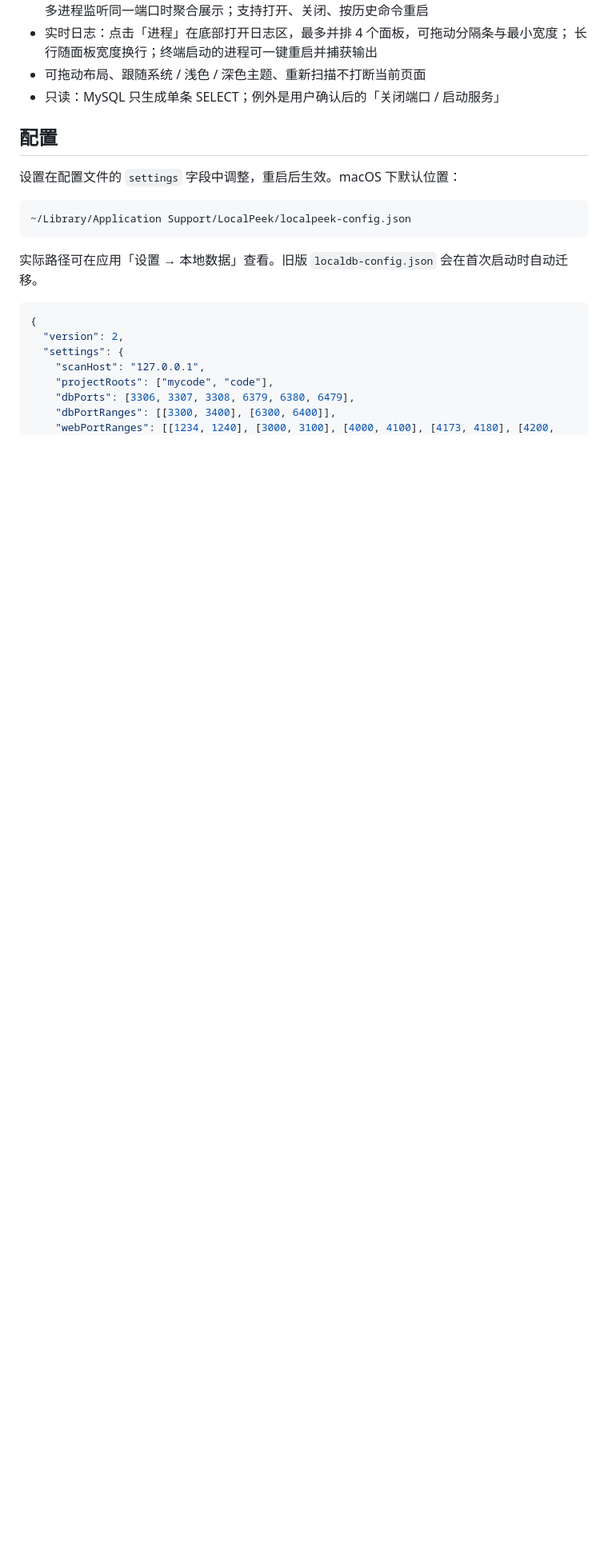
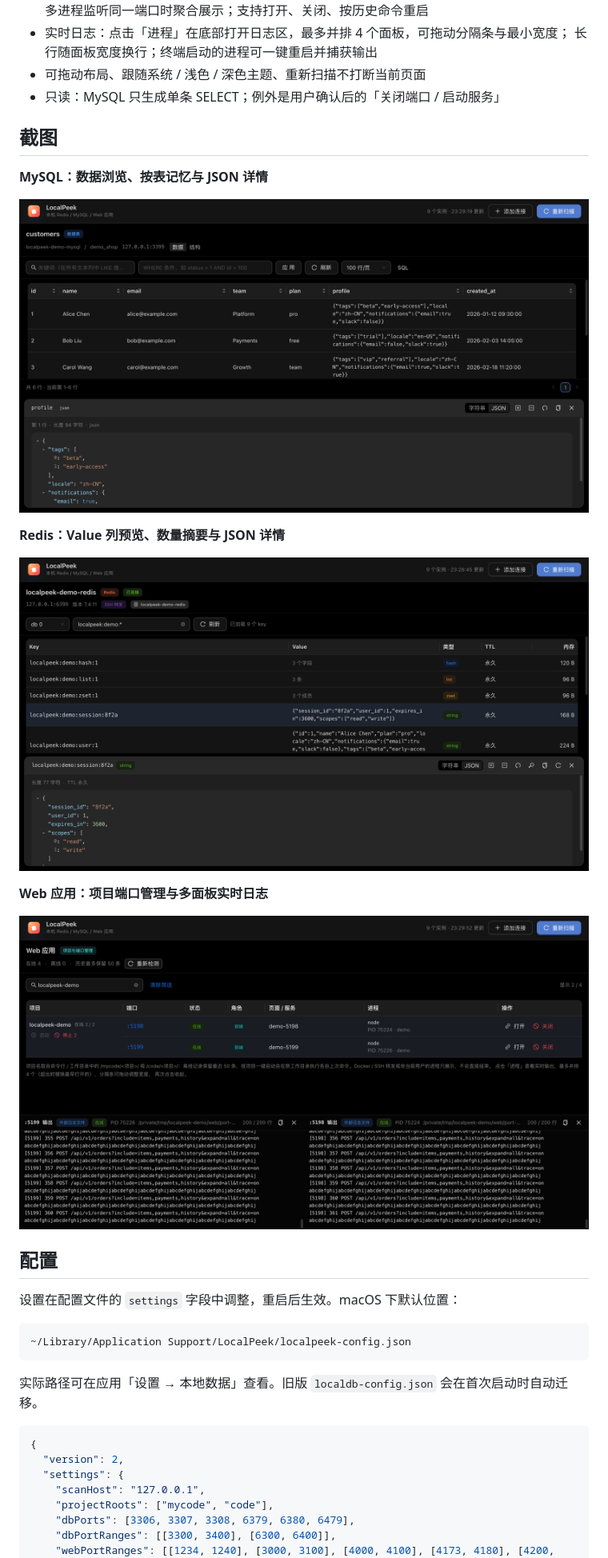
Before and after one commit to Sunbridger/localpeek, a Markdown page: README.md, the part around the change. Shown at 80% size. GitHub-like rendering; pictures changed too: docs/assets/mysql.png (added), docs/assets/redis.png (added), docs/assets/web-logs.png (added); blank space fills up the shorter version.

Commit message:
docs: add UI screenshots for MySQL, Redis and web logs

```diff
--- a/README.md
+++ b/README.md
@@ -39,6 +39,20 @@ LocalPeek 是一个面向本机开发的 macOS 桌面工具：发现并只读浏
   长行随面板宽度换行；终端启动的进程可一键重启并捕获输出
 - 可拖动布局、跟随系统 / 浅色 / 深色主题、重新扫描不打断当前页面
 - 只读：MySQL 只生成单条 SELECT；例外是用户确认后的「关闭端口 / 启动服务」
+
+## 截图
+
+**MySQL：数据浏览、按表记忆与 JSON 详情**
+
+![MySQL 数据浏览](docs/assets/mysql.png)
+
+**Redis：Value 列预览、数量摘要与 JSON 详情**
+
+![Redis Value 预览](docs/assets/redis.png)
+
+**Web 应用：项目端口管理与多面板实时日志**
+
+![Web 应用与实时日志](docs/assets/web-logs.png)
 
 ## 配置
 
```
